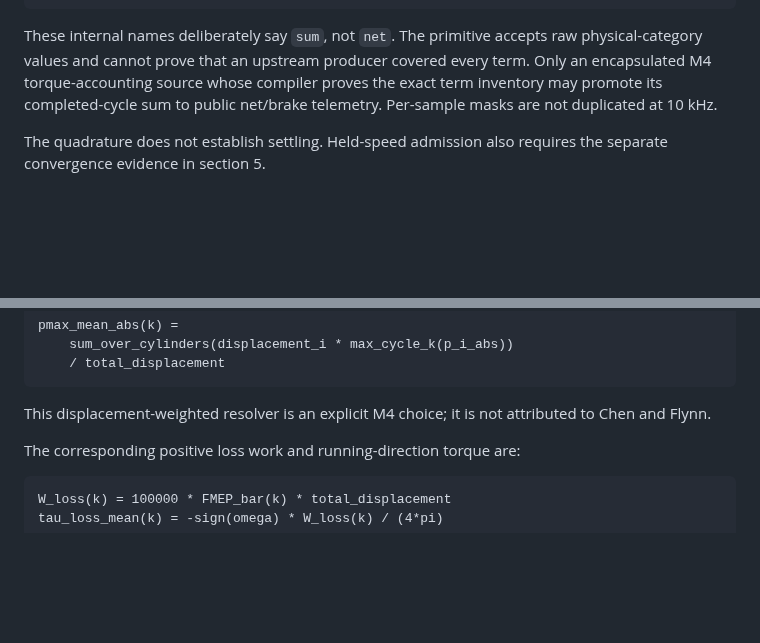
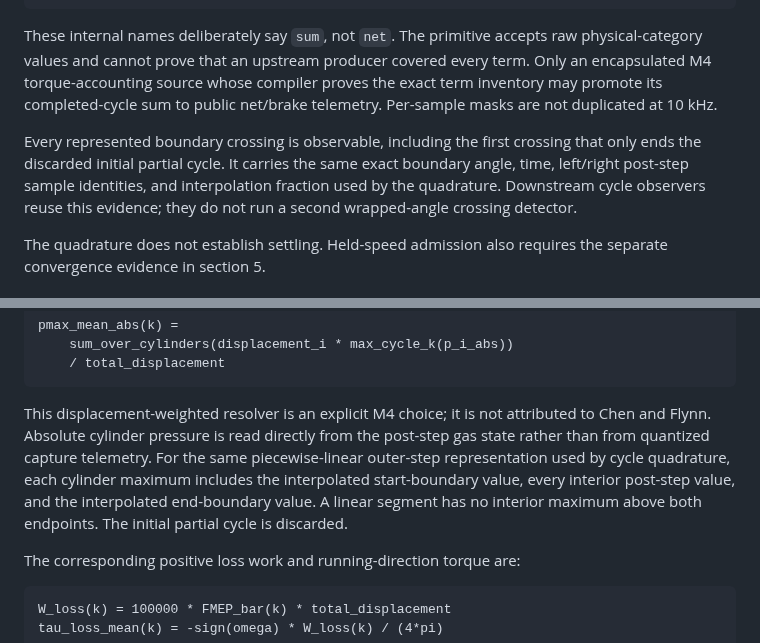
Before and after one commit to SvetlozarValchev/crankwave, a Markdown page: docs/model/M4_OPERATING_POINT_MODEL.md, 2 parts joined by grey strips. Rendered like a GitHub page; blank space fills up the shorter version.

````diff
--- a/docs/model/M4_OPERATING_POINT_MODEL.md
+++ b/docs/model/M4_OPERATING_POINT_MODEL.md
@@ -76,6 +76,12 @@ term. Only an encapsulated M4 torque-accounting source whose compiler proves the
 term inventory may promote its completed-cycle sum to public net/brake telemetry.
 Per-sample masks are not duplicated at 10 kHz.
 
+Every represented boundary crossing is observable, including the first crossing that
+only ends the discarded initial partial cycle. It carries the same exact boundary
+angle, time, left/right post-step sample identities, and interpolation fraction used
+by the quadrature. Downstream cycle observers reuse this evidence; they do not run a
+second wrapped-angle crossing detector.
+
 The quadrature does not establish settling. Held-speed admission also requires the
 separate convergence evidence in section 5.
 
@@ -111,7 +117,12 @@ pmax_mean_abs(k) =
 ```
 
 This displacement-weighted resolver is an explicit M4 choice; it is not attributed to
-Chen and Flynn.
+Chen and Flynn. Absolute cylinder pressure is read directly from the post-step gas
+state rather than from quantized capture telemetry. For the same piecewise-linear
+outer-step representation used by cycle quadrature, each cylinder maximum includes
+the interpolated start-boundary value, every interior post-step value, and the
+interpolated end-boundary value. A linear segment has no interior maximum above both
+endpoints. The initial partial cycle is discarded.
 
 The corresponding positive loss work and running-direction torque are:
 
````
Also changed, not shown: other parts of docs/model/M4_OPERATING_POINT_MODEL.md (+87 -8 lines), PLAN.md (+4 -0 lines).
